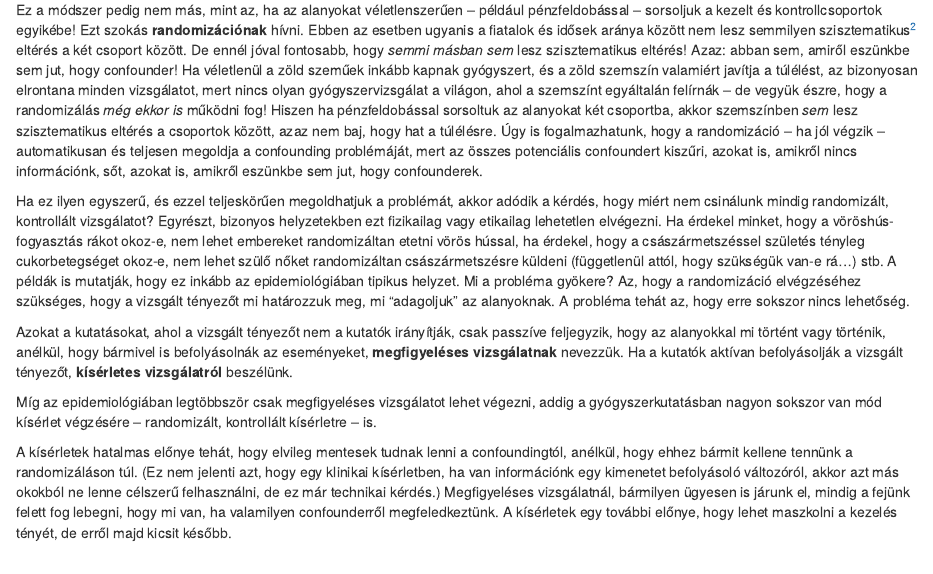
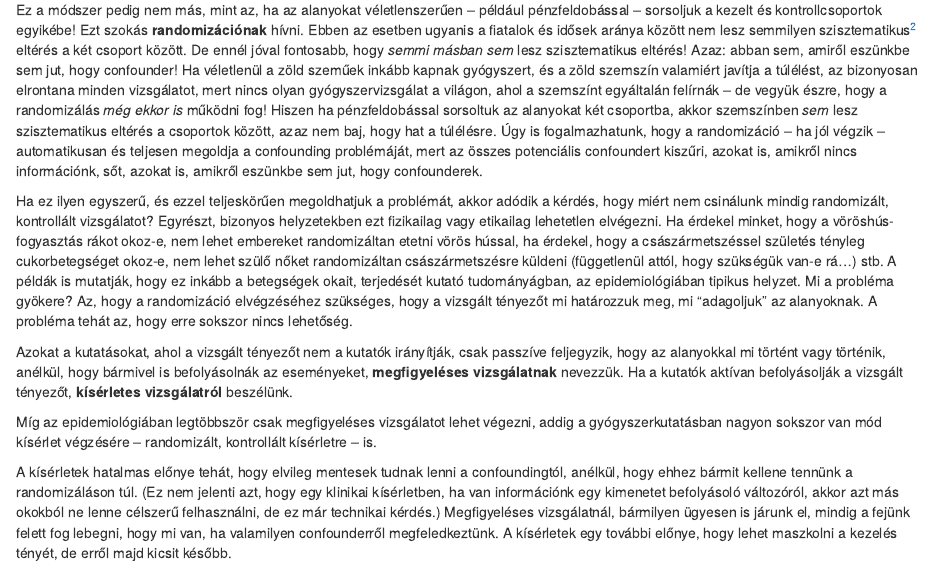
Before and after one commit to tamas-ferenci/FerenciTamas_AKlinikaiGyogyszervizsgalatokAlapjai, an R Markdown document (01-celmodszer.Rmd): the page in a window 1100 px wide, from 1470 px down. Rendered offline with R 4.5, knitr and Pandoc, with nearby package versions; drawn as R Markdown's standard HTML page in place of the format the file asks for.

Commit message:
Apróbb javítások.

```diff
--- a/01-celmodszer.Rmd
+++ b/01-celmodszer.Rmd
@@ -32,7 +32,7 @@ Az ember azt gondolhatná, hogy ez ellen a probléma ellen nincs védelem, de ez
 
 Ez a módszer pedig nem más, mint az, ha az alanyokat véletlenszerűen -- például pénzfeldobással -- sorsoljuk a kezelt és kontrollcsoportok egyikébe! Ezt szokás **randomizációnak** hívni. Ebben az esetben ugyanis a fiatalok és idősek aránya között nem lesz semmilyen szisztematikus^[Érdemes picit pontosítani, hogy mit értünk "szisztematikus" alatt, hiszen valaki azt mondhatná (joggal), hogy éppenséggel a pénzfeldobásnál is előfordulhat, hogy az összes fiatal az egyik csoportba kerül, míg az összes idős a másikba. A dolog úgy nyer értelmet, ha hosszú távon szemléljük a kérdést, mintha képzeletben újra meg újra megismételnénk a randomizálást. Lehet, hogy előfordulhat az előbbi helyzet is, de az ellenkezője is, és *átlagosan* kiegyensúlyozott lesz a két csoport. Belátható, hogy a klinikai vizsgálat szempontjából ez fog számítani, ugyanis a kiértékelésnél megadjuk az eredmények bizonytalanságát is -- ezt nemsokára látni is fogjuk -- és ez épp úgy van számolva, hogy figyelembe veszi ezt az ingadozást [@senn2013].] eltérés a két csoport között. De ennél jóval fontosabb, hogy *semmi másban sem* lesz szisztematikus eltérés! Azaz: abban sem, amiről eszünkbe sem jut, hogy confounder! Ha véletlenül a zöld szeműek inkább kapnak gyógyszert, és a zöld szemszín valamiért javítja a túlélést, az bizonyosan elrontana minden vizsgálatot, mert nincs olyan gyógyszervizsgálat a világon, ahol a szemszínt egyáltalán felírnák -- de vegyük észre, hogy a randomizálás *még ekkor is* működni fog! Hiszen ha pénzfeldobással sorsoltuk az alanyokat két csoportba, akkor szemszínben *sem* lesz szisztematikus eltérés a csoportok között, azaz nem baj, hogy hat a túlélésre. Úgy is fogalmazhatunk, hogy a randomizáció -- ha jól végzik -- automatikusan és teljesen megoldja a confounding problémáját, mert az összes potenciális confoundert kiszűri, azokat is, amikről nincs információnk, sőt, azokat is, amikről eszünkbe sem jut, hogy confounderek.
 
-Ha ez ilyen egyszerű, és ezzel teljeskörűen megoldhatjuk a problémát, akkor adódik a kérdés, hogy miért nem csinálunk mindig randomizált, kontrollált vizsgálatot? Egyrészt, bizonyos helyzetekben ezt fizikailag vagy etikailag lehetetlen elvégezni. Ha érdekel minket, hogy a vöröshús-fogyasztás rákot okoz-e, nem lehet embereket randomizáltan etetni vörös hússal, ha érdekel, hogy a császármetszéssel születés tényleg cukorbetegséget okoz-e, nem lehet szülő nőket randomizáltan császármetszésre küldeni (függetlenül attól, hogy szükségük van-e rá...) stb. A példák is mutatják, hogy ez inkább az epidemiológiában tipikus helyzet. Mi a probléma gyökere? Az, hogy a randomizáció elvégzéséhez szükséges, hogy a vizsgált tényezőt mi határozzuk meg, mi "adagoljuk" az alanyoknak. A probléma tehát az, hogy erre sokszor nincs lehetőség.
+Ha ez ilyen egyszerű, és ezzel teljeskörűen megoldhatjuk a problémát, akkor adódik a kérdés, hogy miért nem csinálunk mindig randomizált, kontrollált vizsgálatot? Egyrészt, bizonyos helyzetekben ezt fizikailag vagy etikailag lehetetlen elvégezni. Ha érdekel minket, hogy a vöröshús-fogyasztás rákot okoz-e, nem lehet embereket randomizáltan etetni vörös hússal, ha érdekel, hogy a császármetszéssel születés tényleg cukorbetegséget okoz-e, nem lehet szülő nőket randomizáltan császármetszésre küldeni (függetlenül attól, hogy szükségük van-e rá...) stb. A példák is mutatják, hogy ez inkább a betegségek okait, terjedését kutató tudományágban, az epidemiológiában tipikus helyzet. Mi a probléma gyökere? Az, hogy a randomizáció elvégzéséhez szükséges, hogy a vizsgált tényezőt mi határozzuk meg, mi "adagoljuk" az alanyoknak. A probléma tehát az, hogy erre sokszor nincs lehetőség.
 
 Azokat a kutatásokat, ahol a vizsgált tényezőt nem a kutatók irányítják, csak passzíve feljegyzik, hogy az alanyokkal mi történt vagy történik, anélkül, hogy bármivel is befolyásolnák az eseményeket, **megfigyeléses vizsgálatnak** nevezzük. Ha a kutatók aktívan befolyásolják a vizsgált tényezőt, **kísérletes vizsgálatról** beszélünk.
 
```
Also changed, not shown: 05-egyeb.Rmd (+1 -1 lines), docs/search_index.json, 5 other files.
